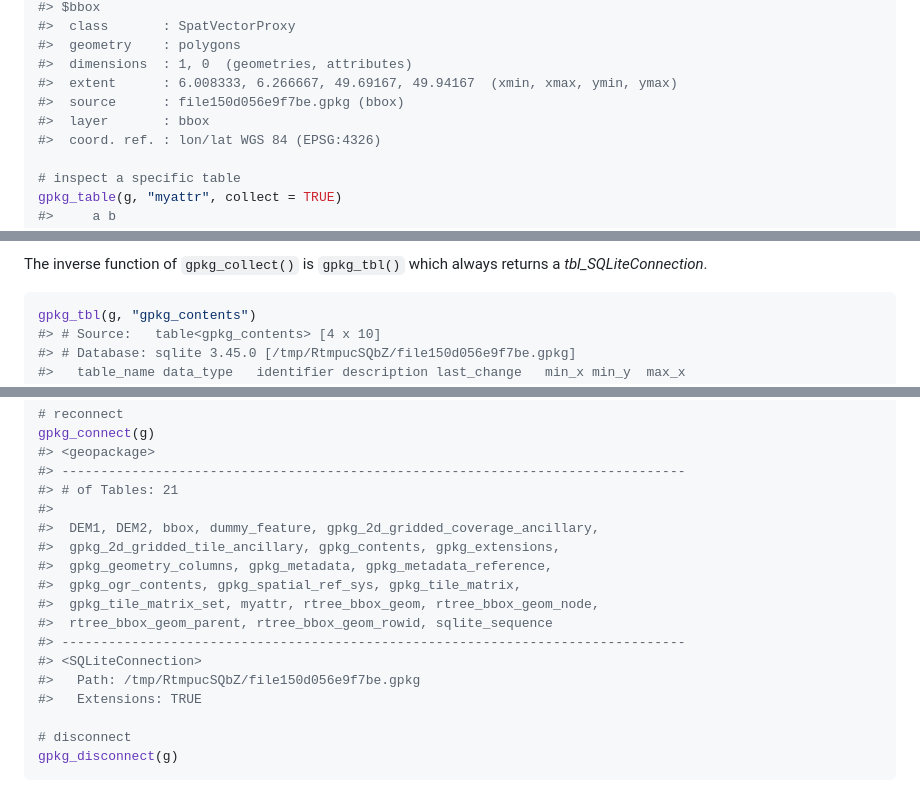
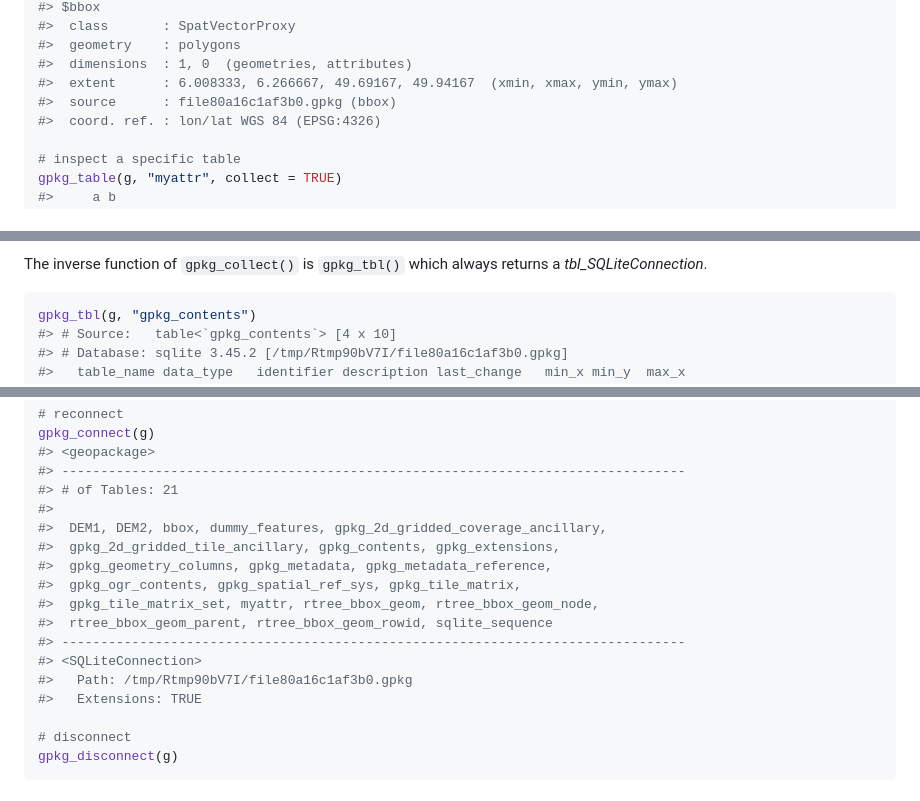
Before and after one commit to brownag/gpkg, a Markdown page: README.md, 3 parts joined by grey strips. GitHub-like rendering.

````diff
--- a/README.md
+++ b/README.md
@@ -249,8 +249,7 @@ gpkg_tables(g)
 #>  geometry    : polygons
 #>  dimensions  : 1, 0  (geometries, attributes)
 #>  extent      : 6.008333, 6.266667, 49.69167, 49.94167  (xmin, xmax, ymin, ymax)
-#>  source      : file150d056e9f7be.gpkg (bbox)
-#>  layer       : bbox
+#>  source      : file80a16c1af3b0.gpkg (bbox)
 #>  coord. ref. : lon/lat WGS 84 (EPSG:4326)
 
 # inspect a specific table
@@ -293,7 +292,7 @@ returns a *tbl_SQLiteConnection*.
 
 ``` r
 gpkg_tbl(g, "gpkg_contents")
-#> # Source:   table<gpkg_contents> [4 x 10]
-#> # Database: sqlite 3.45.0 [/tmp/RtmpucSQbZ/file150d056e9f7be.gpkg]
+#> # Source:   table<`gpkg_contents`> [4 x 10]
+#> # Database: sqlite 3.45.2 [/tmp/Rtmp90bV7I/file80a16c1af3b0.gpkg]
 #>   table_name data_type   identifier description last_change   min_x min_y  max_x
 #>   <chr>      <chr>       <chr>      <chr>       <chr>         <dbl> <dbl>  <dbl>
@@ -496,7 +497,7 @@ gpkg_connect(g)
 #> --------------------------------------------------------------------------------
 #> # of Tables: 21
 #>
-#>  DEM1, DEM2, bbox, dummy_feature, gpkg_2d_gridded_coverage_ancillary,
+#>  DEM1, DEM2, bbox, dummy_features, gpkg_2d_gridded_coverage_ancillary,
 #>  gpkg_2d_gridded_tile_ancillary, gpkg_contents, gpkg_extensions,
 #>  gpkg_geometry_columns, gpkg_metadata, gpkg_metadata_reference,
 #>  gpkg_ogr_contents, gpkg_spatial_ref_sys, gpkg_tile_matrix,
@@ -504,7 +505,7 @@ gpkg_connect(g)
 #>  rtree_bbox_geom_parent, rtree_bbox_geom_rowid, sqlite_sequence
 #> --------------------------------------------------------------------------------
 #> <SQLiteConnection>
-#>   Path: /tmp/RtmpucSQbZ/file150d056e9f7be.gpkg
+#>   Path: /tmp/Rtmp90bV7I/file80a16c1af3b0.gpkg
 #>   Extensions: TRUE
 
 # disconnect
````
Also changed, not shown: other parts of README.md (+37 -35 lines).
